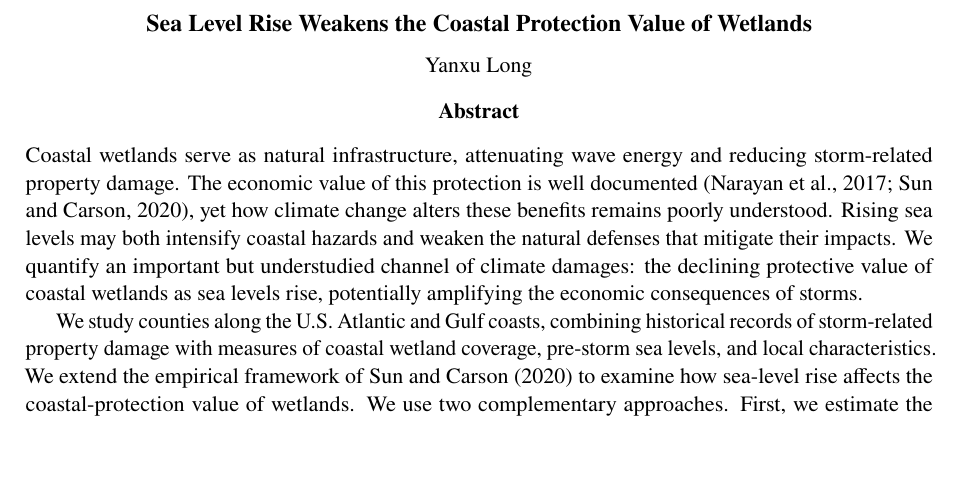
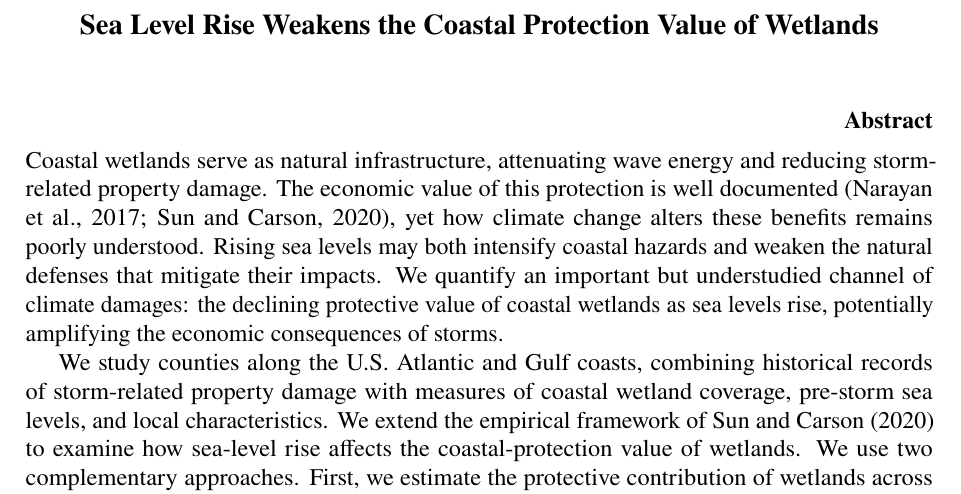
Before and after one commit to yanxulong/coastal_protection, a LaTeX document (writing/abstract_resilient_societies_2027.tex): part of the page, cut so that both start at the same text, the shorter picture padded with empty space. Compiled offline with pdfLaTeX.

Commit message:
Use 12-point anonymous abstract with right-aligned heading

```diff
--- a/writing/abstract_resilient_societies_2027.tex
+++ b/writing/abstract_resilient_societies_2027.tex
@@ -1,4 +1,4 @@
-\documentclass[11pt,a4paper]{article}
+\documentclass[12pt,a4paper]{article}
 
 % Submission-ready economics workshop abstract.
 % Compile with: latexmk -pdf -interaction=nonstopmode -halt-on-error -outdir=output/abstracts writing/abstract_resilient_societies_2027.tex
@@ -20,12 +19,12 @@
 \begin{document}
 \begin{center}
 {\large\bfseries Sea Level Rise Weakens the Coastal Protection Value of Wetlands\par}
-\vspace{0.6em}
-{Yanxu Long\par}
-\vspace{0.85em}
+\end{center}
+\vspace{0.55em}
+\begin{flushright}
 {\bfseries Abstract\par}
-\end{center}
-\vspace{-0.35em}
+\end{flushright}
+\vspace{-0.65em}
 \noindent
 Coastal wetlands serve as natural infrastructure, attenuating wave energy and reducing storm-related property damage. The economic value of this protection is well documented (Narayan et al., 2017; Sun and Carson, 2020), yet how climate change alters these benefits remains poorly understood. Rising sea levels may both intensify coastal hazards and weaken the natural defenses that mitigate their impacts. We quantify an important but understudied channel of climate damages: the declining protective value of coastal wetlands as sea levels rise, potentially amplifying the economic consequences of storms.
 
```
Also changed, not shown: writing/abstract_resilient_societies_2027.tex (7 more changed lines).
